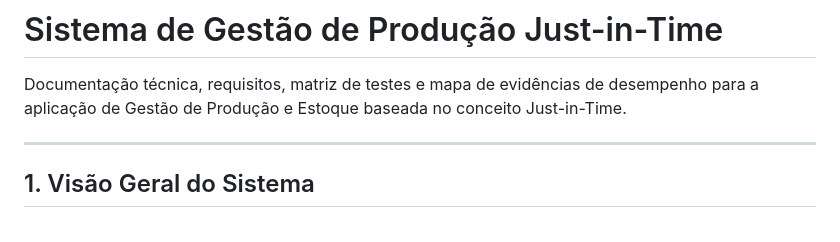
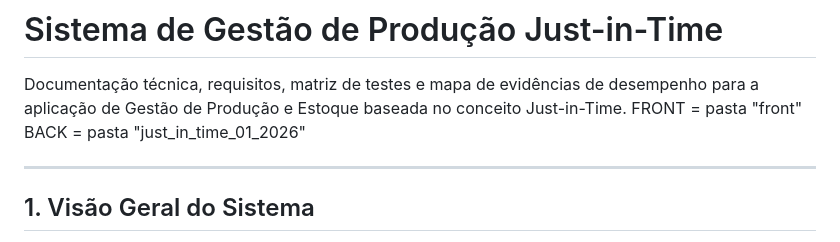
Before and after one commit to Piemoroni/just_in_time_01_2026, a Markdown page: README.md, the part around the change. GitHub-like rendering.

Commit message:
Update README with FRONT and BACK directory definitions
Added definitions for FRONT and BACK directories.

```diff
--- a/README.md
+++ b/README.md
@@ -1,6 +1,8 @@
 # Sistema de Gestão de Produção Just-in-Time
 
 Documentação técnica, requisitos, matriz de testes e mapa de evidências de desempenho para a aplicação de Gestão de Produção e Estoque baseada no conceito Just-in-Time.
+FRONT = pasta "front"
+BACK = pasta "just_in_time_01_2026"
 
 ---
 
```
